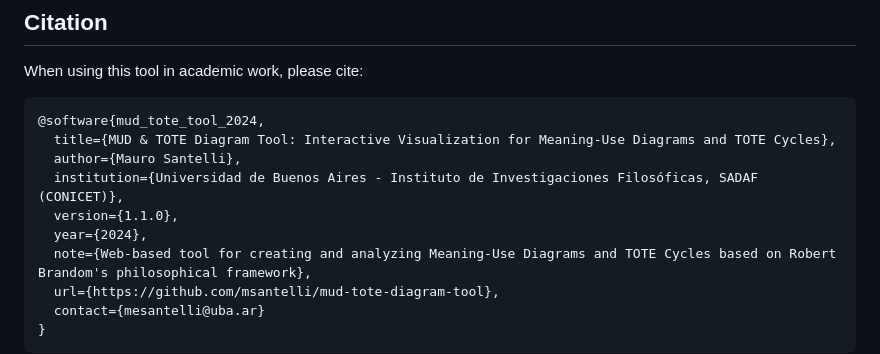
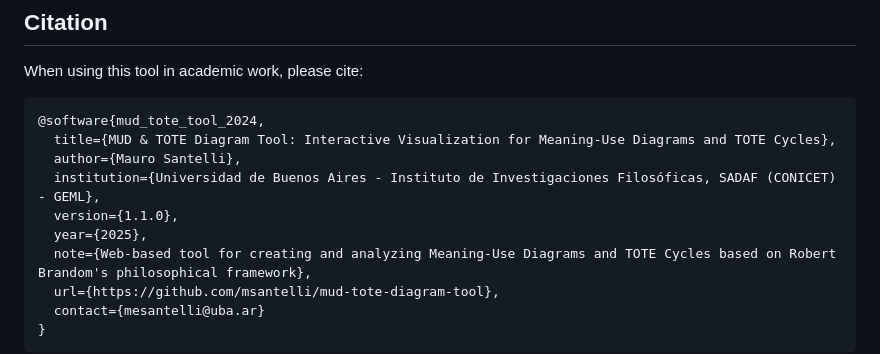
Before and after one commit to msantelli/mud-tote-diagram-tool, a Markdown page: README.md, the part around the change. Rendered like a GitHub page.

```diff
--- a/README.md
+++ b/README.md
@@ -258,9 +258,9 @@ When using this tool in academic work, please cite:
 @software{mud_tote_tool_2024,
   title={MUD & TOTE Diagram Tool: Interactive Visualization for Meaning-Use Diagrams and TOTE Cycles},
   author={Mauro Santelli},
-  institution={Universidad de Buenos Aires - Instituto de Investigaciones Filosóficas, SADAF (CONICET)},
+  institution={Universidad de Buenos Aires - Instituto de Investigaciones Filosóficas, SADAF (CONICET) - GEML},
   version={1.1.0},
-  year={2024},
+  year={2025},
   note={Web-based tool for creating and analyzing Meaning-Use Diagrams and TOTE Cycles based on Robert Brandom's philosophical framework},
   url={https://github.com/msantelli/mud-tote-diagram-tool},
   contact={mesantelli@uba.ar}
```
